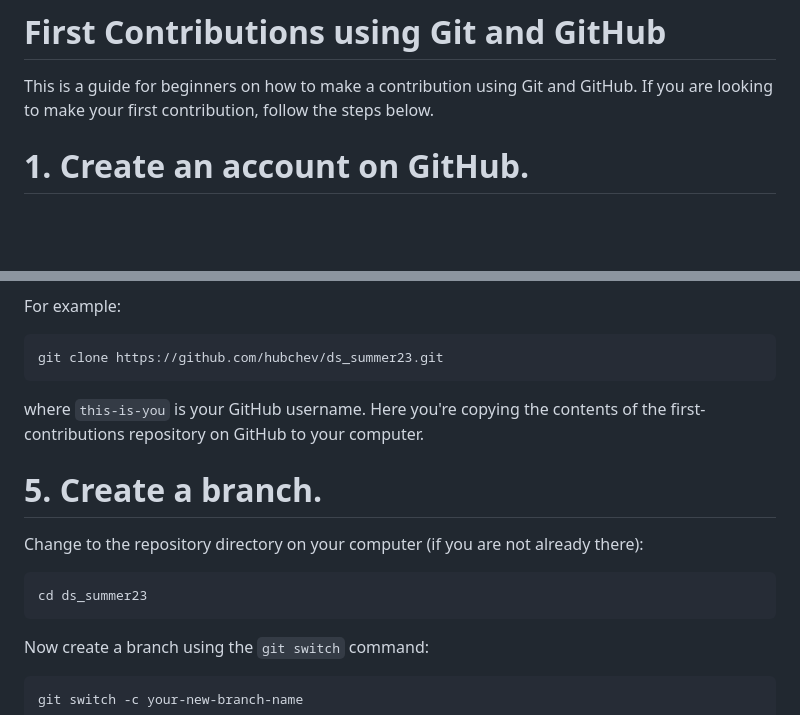
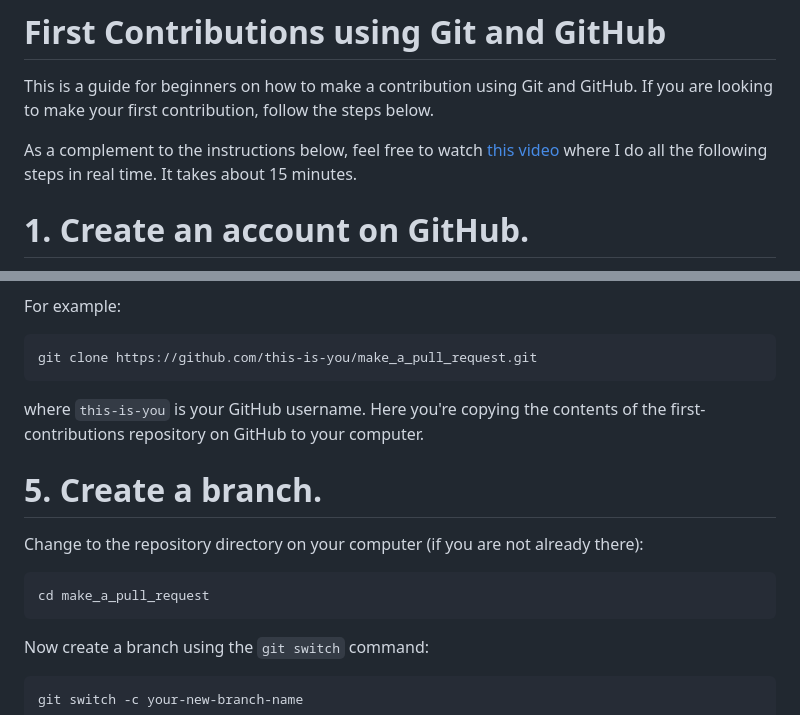
Before and after one commit to hubchev/make_a_pull_request, a Markdown page: README.md, 2 parts joined by grey strips. Drawn GitHub-style; blank space fills up the shorter version.

Commit message:
add vid link

````diff
--- a/README.md
+++ b/README.md
@@ -2,6 +2,8 @@
 
 This is a guide for beginners on how to make a contribution using Git and GitHub.
 If you are looking to make your first contribution, follow the steps below.
+
+As a complement to the instructions below, feel free to watch [this video](https://youtu.be/1UhCR-xHZOM) where I do all the following steps in real time. It takes about 15 minutes.
 
 # 1. Create an account on GitHub.
 It is for free and should just take some minutes.
@@ -28,7 +30,7 @@ where "url you just copied" (without the quotation marks) is the url to this rep
 For example:
 
 ```
-git clone https://github.com/hubchev/ds_summer23.git
+git clone https://github.com/this-is-you/make_a_pull_request.git
 ```
 
 where `this-is-you` is your GitHub username. Here you're copying the contents of the first-contributions repository on GitHub to your computer.
@@ -38,7 +40,7 @@ where `this-is-you` is your GitHub username. Here you're copying the contents of
 Change to the repository directory on your computer (if you are not already there):
 
 ```
-cd ds_summer23
+cd make_a_pull_request
 ```
 
 Now create a branch using the `git switch` command:
````
